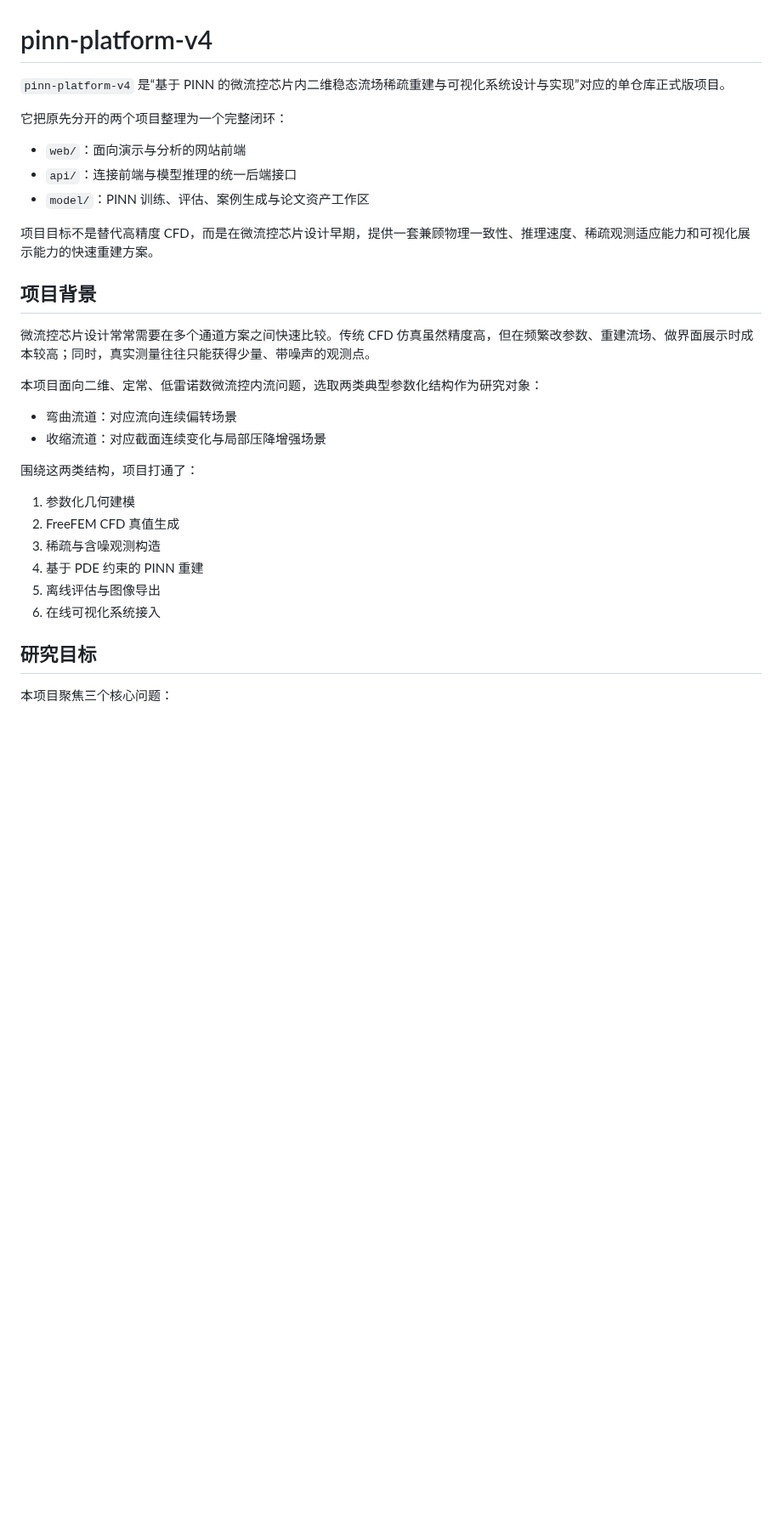
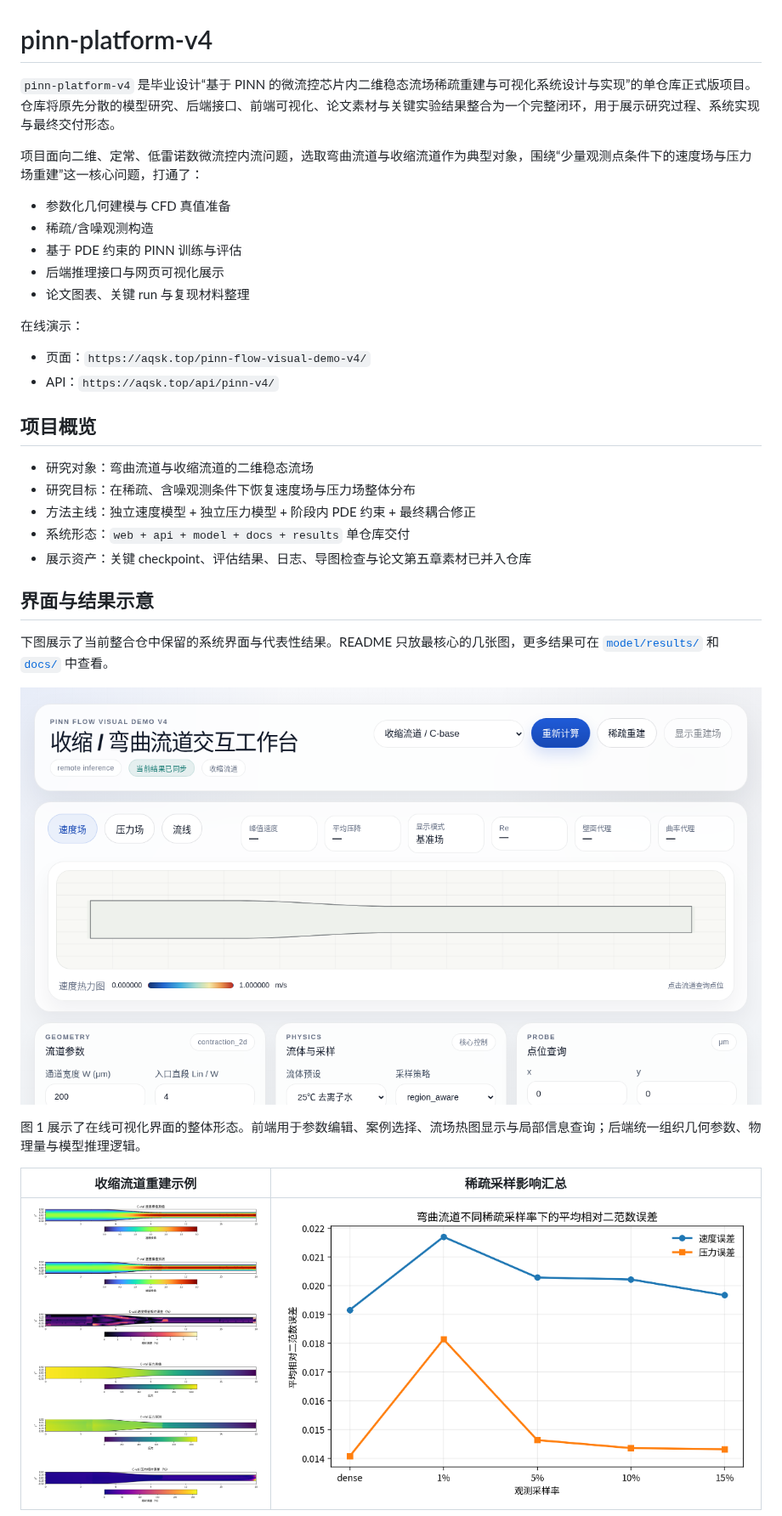
Before and after one commit to Ruler4396/pinn-platform-v4, a Markdown page: README.md, the part around one of its changes. Shown at 85% size. Drawn GitHub-style; pictures changed too: docs/images/contraction_val_combined_map.png (added), docs/images/sparse_rate_summary.png (added), docs/images/web_overview.png (added); blank space fills up the shorter version.

Commit message:
Refresh README with visuals and portfolio-oriented structure

```diff
--- a/README.md
+++ b/README.md
@@ -1,34 +1,37 @@
 # pinn-platform-v4
 
-`pinn-platform-v4` 是“基于 PINN 的微流控芯片内二维稳态流场稀疏重建与可视化系统设计与实现”对应的单仓库正式版项目。
+`pinn-platform-v4` 是毕业设计“基于 PINN 的微流控芯片内二维稳态流场稀疏重建与可视化系统设计与实现”的单仓库正式版项目。仓库将原先分散的模型研究、后端接口、前端可视化、论文素材与关键实验结果整合为一个完整闭环，用于展示研究过程、系统实现与最终交付形态。
 
-它把原先分开的两个项目整理为一个完整闭环：
+项目面向二维、定常、低雷诺数微流控内流问题，选取弯曲流道与收缩流道作为典型对象，围绕“少量观测点条件下的速度场与压力场重建”这一核心问题，打通了：
 
-- `web/`：面向演示与分析的网站前端
-- `api/`：连接前端与模型推理的统一后端接口
-- `model/`：PINN 训练、评估、案例生成与论文资产工作区
+- 参数化几何建模与 CFD 真值准备
+- 稀疏/含噪观测构造
+- 基于 PDE 约束的 PINN 训练与评估
+- 后端推理接口与网页可视化展示
+- 论文图表、关键 run 与复现材料整理
 
-项目目标不是替代高精度 CFD，而是在微流控芯片设计早期，提供一套兼顾物理一致性、推理速度、稀疏观测适应能力和可视化展示能力的快速重建方案。
+在线演示：
 
-## 项目背景
+- 页面：`https://aqsk.top/pinn-flow-visual-demo-v4/`
+- API：`https://aqsk.top/api/pinn-v4/`
 
-微流控芯片设计常常需要在多个通道方案之间快速比较。传统 CFD 仿真虽然精度高，但在频繁改参数、重建流场、做界面展示时成本较高；同时，真实测量往往只能获得少量、带噪声的观测点。
+## 项目概览
 
-本项目面向二维、定常、低雷诺数微流控内流问题，选取两类典型参数化结构作为研究对象：
+- 研究对象：弯曲流道与收缩流道的二维稳态流场
+- 研究目标：在稀疏、含噪观测条件下恢复速度场与压力场整体分布
+- 方法主线：独立速度模型 + 独立压力模型 + 阶段内 PDE 约束 + 最终耦合修正
+- 系统形态：`web + api + model + docs + results` 单仓库交付
+- 展示资产：关键 checkpoint、评估结果、日志、导图检查与论文第五章素材已并入仓库
 
-- 弯曲流道：对应流向连续偏转场景
-- 收缩流道：对应截面连续变化与局部压降增强场景
+## 界面与结果示意
 
-围绕这两类结构，项目打通了：
+下图展示了当前整合仓中保留的系统界面与代表性结果。README 只放最核心的几张图，更多结果可在 [`model/results/`](./model/results) 和 [`docs/`](./docs) 中查看。
 
-1. 参数化几何建模
-2. FreeFEM CFD 真值生成
-3. 稀疏与含噪观测构造
-4. 基于 PDE 约束的 PINN 重建
-5. 离线评估与图像导出
-6. 在线可视化系统接入
+![系统界面概览](./docs/images/web_overview.png)
 
-## 研究目标
+图 1 展示了在线可视化界面的整体形态。前端用于参数编辑、案例选择、流场热图显示与局部信息查询；后端统一组织几何参数、物理量与模型推理逻辑。
 
-本项目聚焦三个核心问题：
+| 收缩流道重建示例 | 稀疏采样影响汇总 |
+| --- | --- |
+| ![收缩流道验证集重建](./docs/images/contraction_val_combined_map.png) | ![稀疏率汇总图](./docs/images/sparse_rate_summary.png) |
 
```
Also changed, not shown: other parts of README.md (+94 -96 lines), docs/images/sampling_layout_comparison.png (added).
